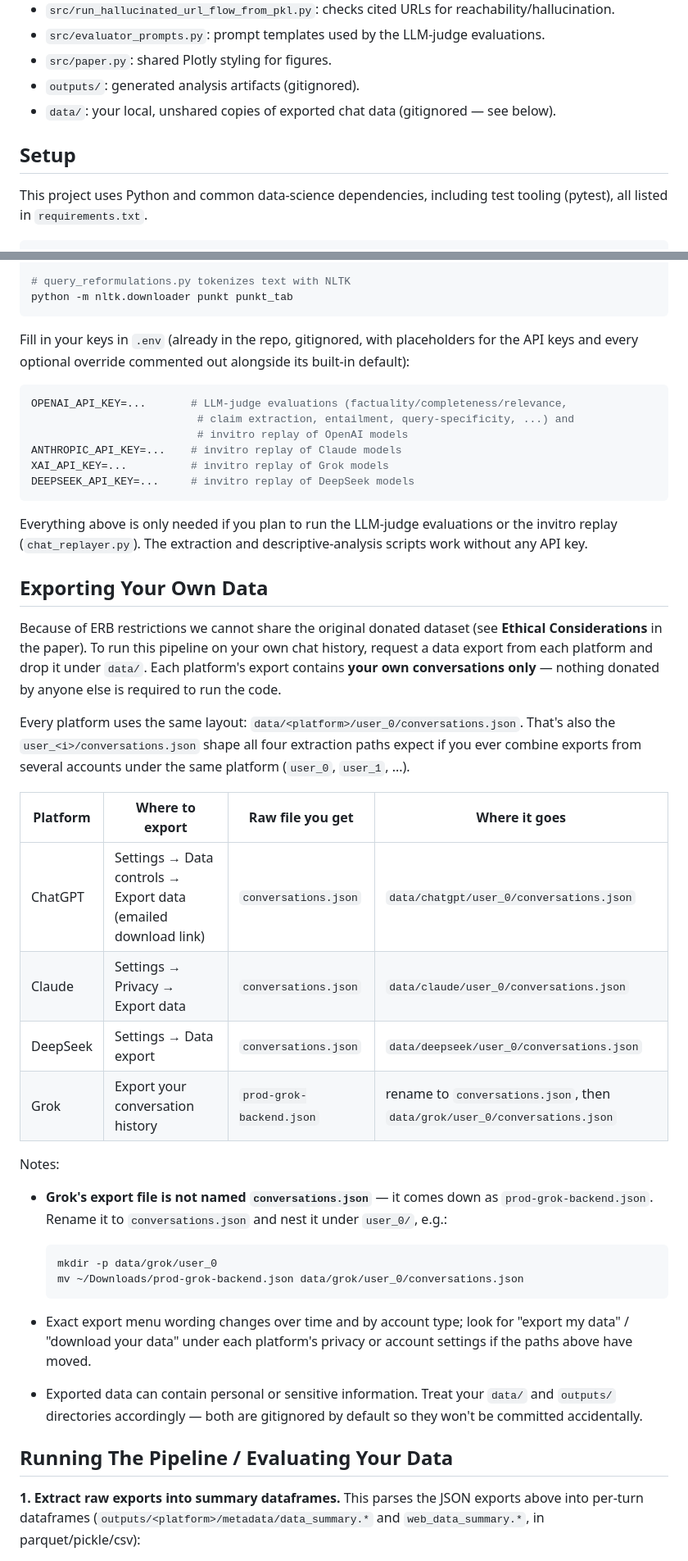
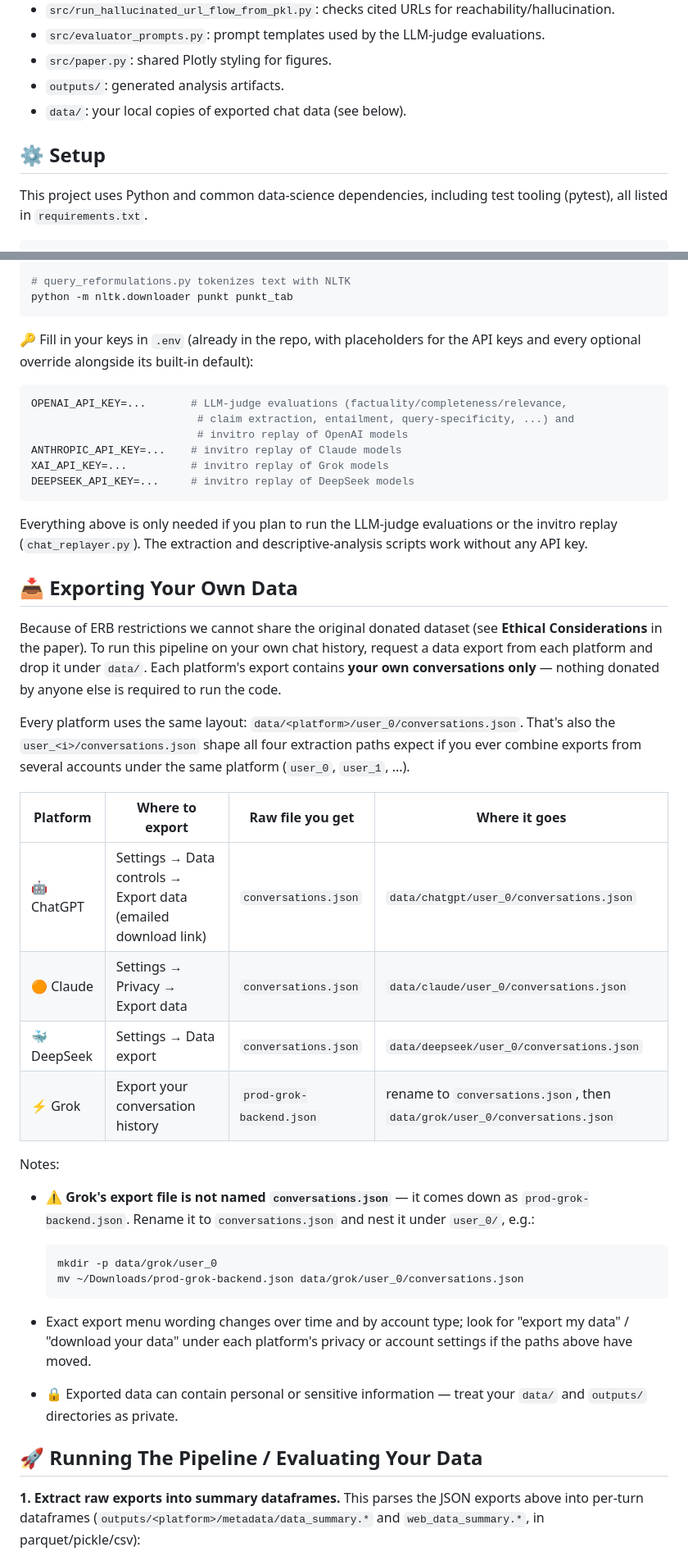
Before and after one commit to mahsaama/AgenticSearchLens, a Markdown page: README.md, 2 parts joined by grey strips. Shown at 82% size. GitHub-like rendering.

Commit message:
README: drop git-mechanics asides, add emoji for an external audience
Removed 'gitignored'/'won't be committed accidentally' phrasing —
readers cloning this repo don't need to know our .gitignore rules,
just that data/ and outputs/ are local and should stay private.
Added section-header and platform emoji throughout.

Co-Authored-By: Claude Sonnet 5 <noreply@anthropic.com>

````diff
--- a/README.md
+++ b/README.md
@@ -44,10 +44,10 @@ flowchart LR
 - `src/run_hallucinated_url_flow_from_pkl.py`: checks cited URLs for reachability/hallucination.
 - `src/evaluator_prompts.py`: prompt templates used by the LLM-judge evaluations.
 - `src/paper.py`: shared Plotly styling for figures.
-- `outputs/`: generated analysis artifacts (gitignored).
-- `data/`: your local, unshared copies of exported chat data (gitignored — see below).
+- `outputs/`: generated analysis artifacts.
+- `data/`: your local copies of exported chat data (see below).
 
-## Setup
+## ⚙️ Setup
 
 This project uses Python and common data-science dependencies, including test
 tooling (pytest), all listed in `requirements.txt`.
@@ -66,9 +66,8 @@ playwright install chromium
 python -m nltk.downloader punkt punkt_tab
 ```
 
-Fill in your keys in `.env` (already in the repo, gitignored, with placeholders for
-the API keys and every optional override commented out alongside its built-in
-default):
+🔑 Fill in your keys in `.env` (already in the repo, with placeholders for the API
+keys and every optional override alongside its built-in default):
 
 ```bash
 OPENAI_API_KEY=...       # LLM-judge evaluations (factuality/completeness/relevance,
@@ -83,7 +82,7 @@ Everything above is only needed if you plan to run the LLM-judge evaluations or
 invitro replay (`chat_replayer.py`). The extraction and descriptive-analysis scripts
 work without any API key.
 
-## Exporting Your Own Data
+## 📥 Exporting Your Own Data
 
 Because of ERB restrictions we cannot share the original donated dataset (see
 **Ethical Considerations** in the paper). To run this pipeline on your own chat
@@ -98,14 +97,14 @@ if you ever combine exports from several accounts under the same platform (`user
 
 | Platform | Where to export | Raw file you get | Where it goes |
 |---|---|---|---|
-| ChatGPT | Settings → Data controls → Export data (emailed download link) | `conversations.json` | `data/chatgpt/user_0/conversations.json` |
-| Claude | Settings → Privacy → Export data | `conversations.json` | `data/claude/user_0/conversations.json` |
-| DeepSeek | Settings → Data export | `conversations.json` | `data/deepseek/user_0/conversations.json` |
-| Grok | Export your conversation history | `prod-grok-backend.json` | rename to `conversations.json`, then `data/grok/user_0/conversations.json` |
+| 🤖 ChatGPT | Settings → Data controls → Export data (emailed download link) | `conversations.json` | `data/chatgpt/user_0/conversations.json` |
+| 🟠 Claude | Settings → Privacy → Export data | `conversations.json` | `data/claude/user_0/conversations.json` |
+| 🐳 DeepSeek | Settings → Data export | `conversations.json` | `data/deepseek/user_0/conversations.json` |
+| ⚡ Grok | Export your conversation history | `prod-grok-backend.json` | rename to `conversations.json`, then `data/grok/user_0/conversations.json` |
 
 Notes:
 
-- **Grok's export file is not named `conversations.json`** — it comes down as
+- ⚠️ **Grok's export file is not named `conversations.json`** — it comes down as
   `prod-grok-backend.json`. Rename it to `conversations.json` and nest it under
   `user_0/`, e.g.:
 
@@ -117,11 +116,10 @@ Notes:
 - Exact export menu wording changes over time and by account type; look for
   "export my data" / "download your data" under each platform's privacy or account
   settings if the paths above have moved.
-- Exported data can contain personal or sensitive information. Treat your `data/`
-  and `outputs/` directories accordingly — both are gitignored by default so they
-  won't be committed accidentally.
+- 🔒 Exported data can contain personal or sensitive information — treat your
+  `data/` and `outputs/` directories as private.
 
-## Running The Pipeline / Evaluating Your Data
+## 🚀 Running The Pipeline / Evaluating Your Data
 
 **1. Extract raw exports into summary dataframes.** This parses the JSON exports
 above into per-turn dataframes (`outputs/<platform>/metadata/data_summary.*` and
````
Also changed, not shown: other parts of README.md (+9 -9 lines).
